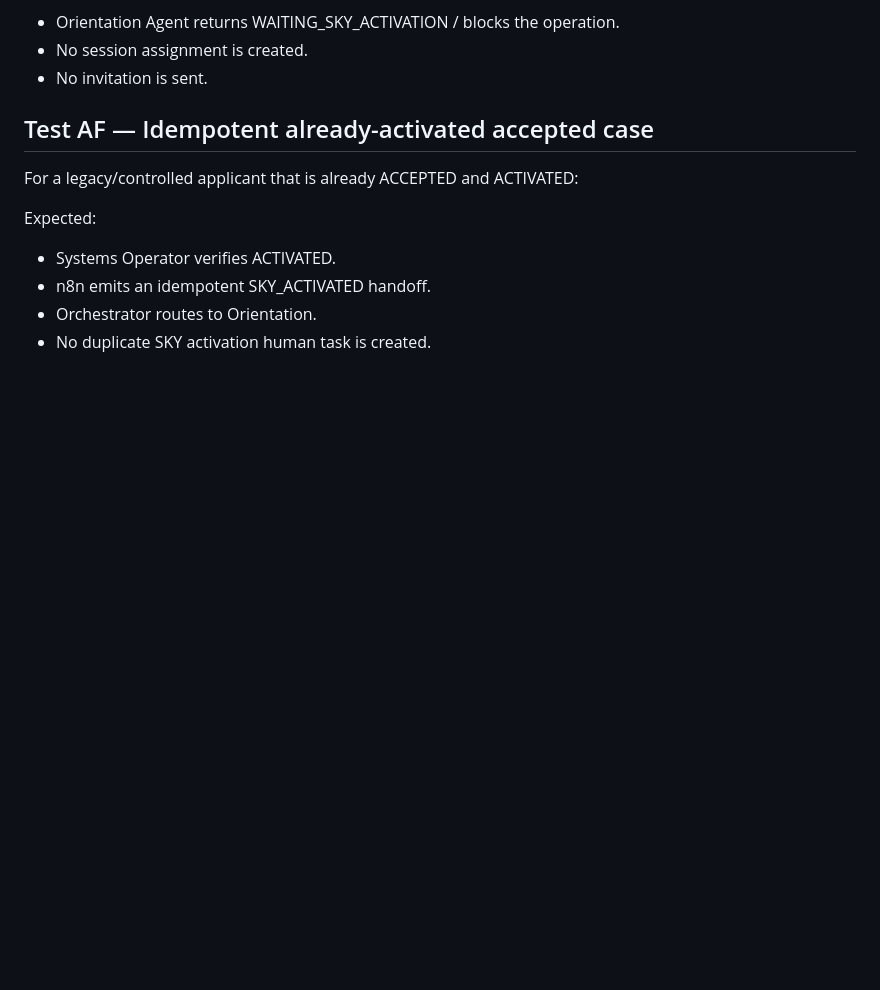
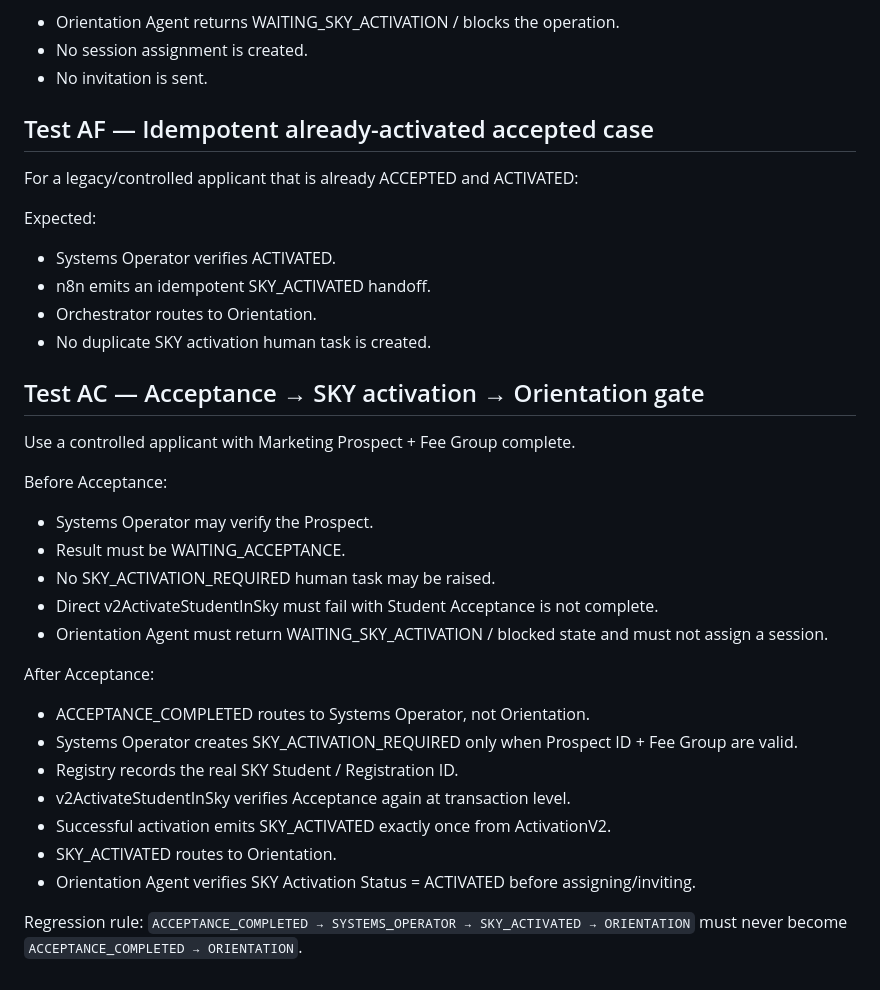
Before and after one commit to adiybukhori/ipgs-admission-form, a Markdown page: n8n/TESTING.md, the part around the change. GitHub-like rendering; blank space fills up the shorter version.

Commit message:
Add Acceptance to SKY to Orientation regression test

```diff
--- a/n8n/TESTING.md
+++ b/n8n/TESTING.md
@@ -514,3 +514,29 @@ Expected:
 - n8n emits an idempotent SKY_ACTIVATED handoff.
 - Orchestrator routes to Orientation.
 - No duplicate SKY activation human task is created.
+
+
+## Test AC — Acceptance → SKY activation → Orientation gate
+
+Use a controlled applicant with Marketing Prospect + Fee Group complete.
+
+Before Acceptance:
+- Systems Operator may verify the Prospect.
+- Result must be WAITING_ACCEPTANCE.
+- No SKY_ACTIVATION_REQUIRED human task may be raised.
+- Direct v2ActivateStudentInSky must fail with Student Acceptance is not complete.
+- Orientation Agent must return WAITING_SKY_ACTIVATION / blocked state and must not assign a session.
+
+After Acceptance:
+- ACCEPTANCE_COMPLETED routes to Systems Operator, not Orientation.
+- Systems Operator creates SKY_ACTIVATION_REQUIRED only when Prospect ID + Fee Group are valid.
+- Registry records the real SKY Student / Registration ID.
+- v2ActivateStudentInSky verifies Acceptance again at transaction level.
+- Successful activation emits SKY_ACTIVATED exactly once from ActivationV2.
+- SKY_ACTIVATED routes to Orientation.
+- Orientation Agent verifies SKY Activation Status = ACTIVATED before assigning/inviting.
+
+Regression rule:
+`ACCEPTANCE_COMPLETED → SYSTEMS_OPERATOR → SKY_ACTIVATED → ORIENTATION`
+must never become
+`ACCEPTANCE_COMPLETED → ORIENTATION`.
```
